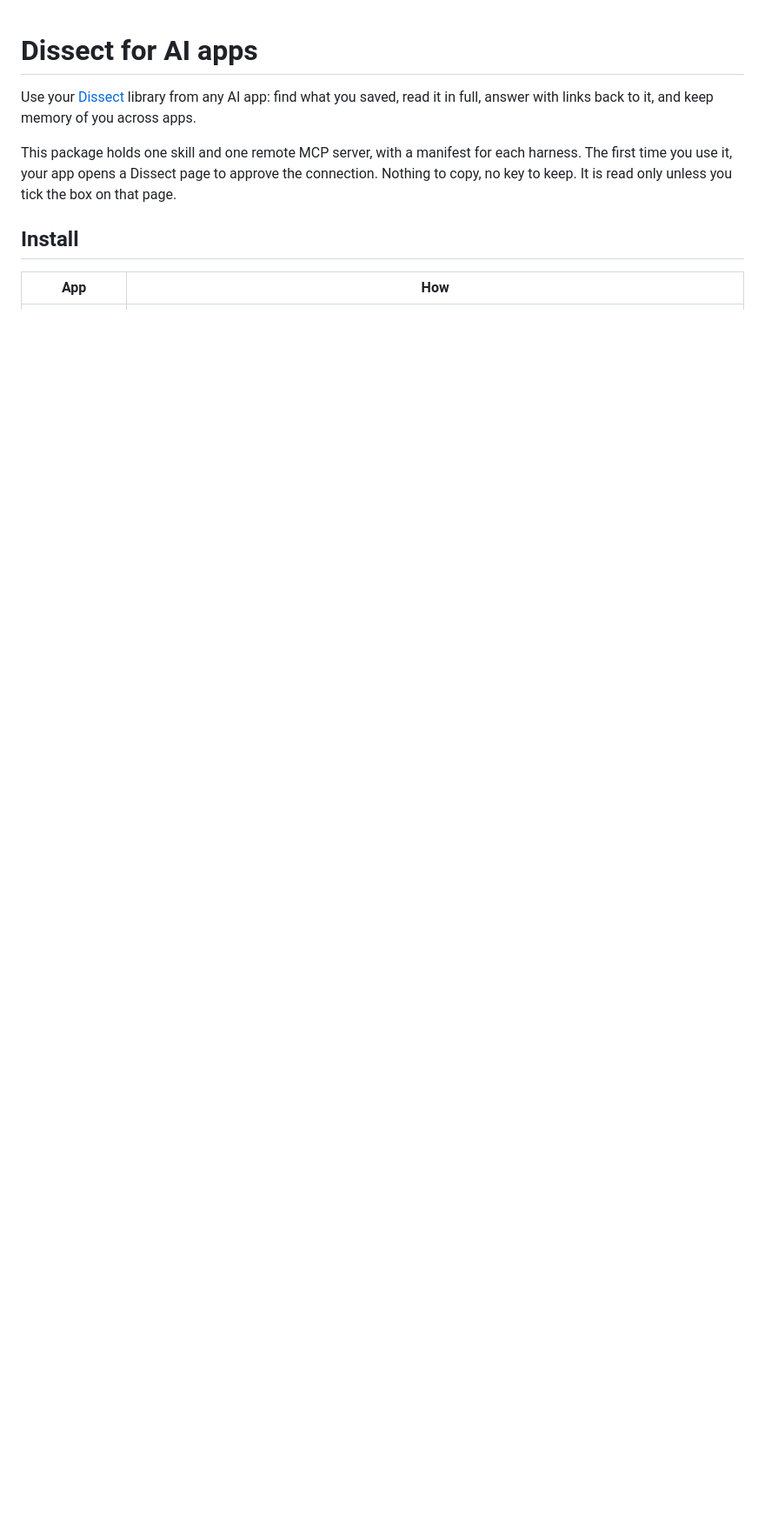
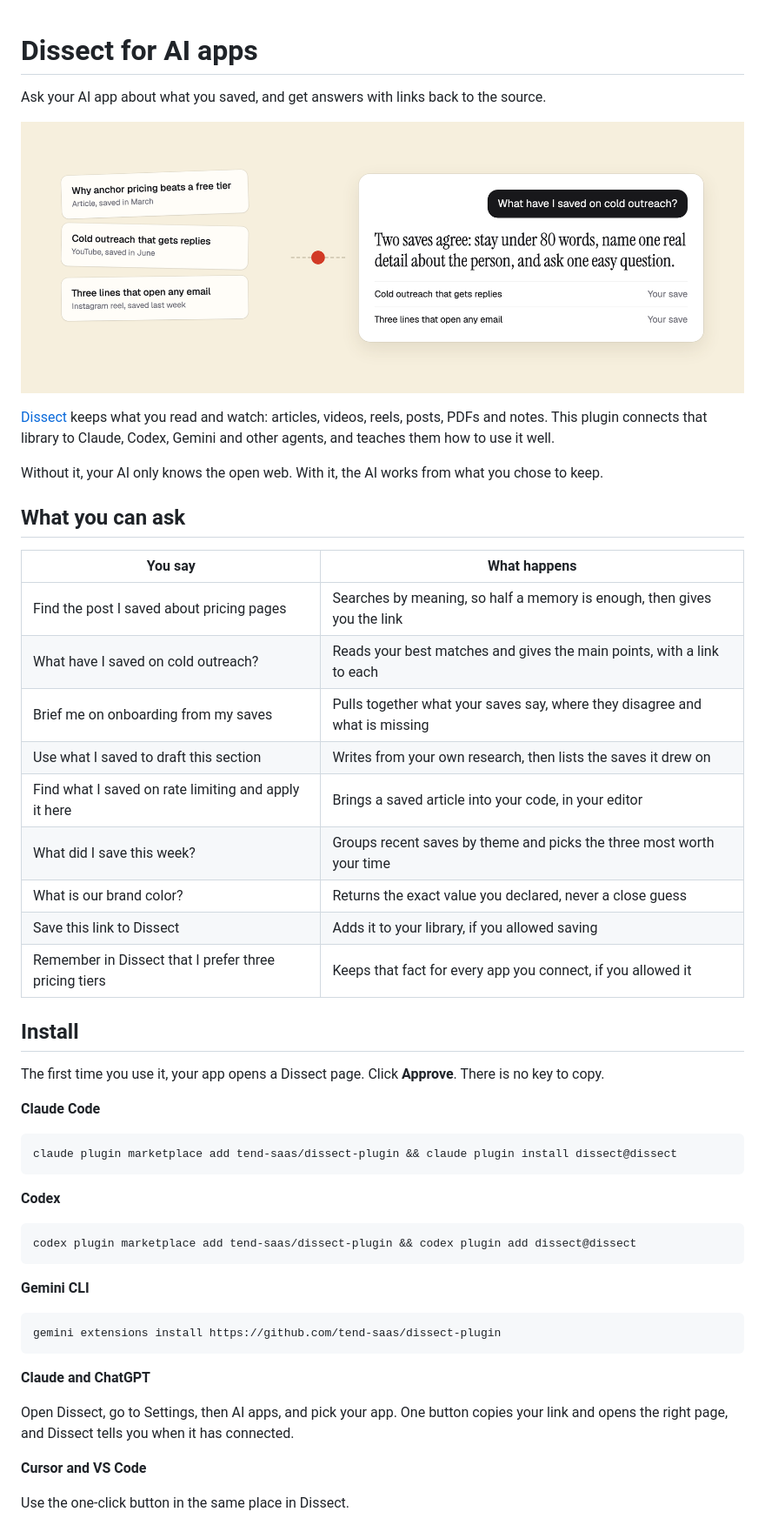
Before and after one commit to tend-saas/dissect-plugin, a Markdown page: README.md, the part around one of its changes. Shown at 87% size. GitHub-like rendering; pictures changed too: assets/hero.png (added); blank space fills up the shorter version.

````diff
--- a/README.md
+++ b/README.md
@@ -1,9 +1,54 @@
 # Dissect for AI apps
 
-Use your [Dissect](https://dissecthq.com) library from any AI app: find what you saved, read it in full, answer with links back to it, and keep memory of you across apps.
+Ask your AI app about what you saved, and get answers with links back to the source.
 
-This package holds one skill and one remote MCP server, with a manifest for each harness. The first time you use it, your app opens a Dissect page to approve the connection. Nothing to copy, no key to keep. It is read only unless you tick the box on that page.
+![Three saved items linked to a chat, where the answer comes from two of them and lists both as sources](assets/hero.png)
+
+[Dissect](https://dissecthq.com) keeps what you read and watch: articles, videos, reels, posts, PDFs and notes. This plugin connects that library to Claude, Codex, Gemini and other agents, and teaches them how to use it well.
+
+Without it, your AI only knows the open web. With it, the AI works from what you chose to keep.
+
+## What you can ask
+
+| You say | What happens |
+|---|---|
+| Find the post I saved about pricing pages | Searches by meaning, so half a memory is enough, then gives you the link |
+| What have I saved on cold outreach? | Reads your best matches and gives the main points, with a link to each |
+| Brief me on onboarding from my saves | Pulls together what your saves say, where they disagree and what is missing |
+| Use what I saved to draft this section | Writes from your own research, then lists the saves it drew on |
+| Find what I saved on rate limiting and apply it here | Brings a saved article into your code, in your editor |
+| What did I save this week? | Groups recent saves by theme and picks the three most worth your time |
+| What is our brand color? | Returns the exact value you declared, never a close guess |
+| Save this link to Dissect | Adds it to your library, if you allowed saving |
+| Remember in Dissect that I prefer three pricing tiers | Keeps that fact for every app you connect, if you allowed it |
 
 ## Install
 
-| App | How |
+The first time you use it, your app opens a Dissect page. Click **Approve**. There is no key to copy.
+
+**Claude Code**
+
+```bash
+claude plugin marketplace add tend-saas/dissect-plugin && claude plugin install dissect@dissect
+```
+
+**Codex**
+
+```bash
+codex plugin marketplace add tend-saas/dissect-plugin && codex plugin add dissect@dissect
+```
+
+**Gemini CLI**
+
+```bash
+gemini extensions install https://github.com/tend-saas/dissect-plugin
+```
+
+**Claude and ChatGPT**
+
+Open Dissect, go to Settings, then AI apps, and pick your app. One button copies your link and opens the right page, and Dissect tells you when it has connected.
+
+**Cursor and VS Code**
+
+Use the one-click button in the same place in Dissect.
+
````
Also changed, not shown: other parts of README.md (+66 -14 lines), 2 other files.
